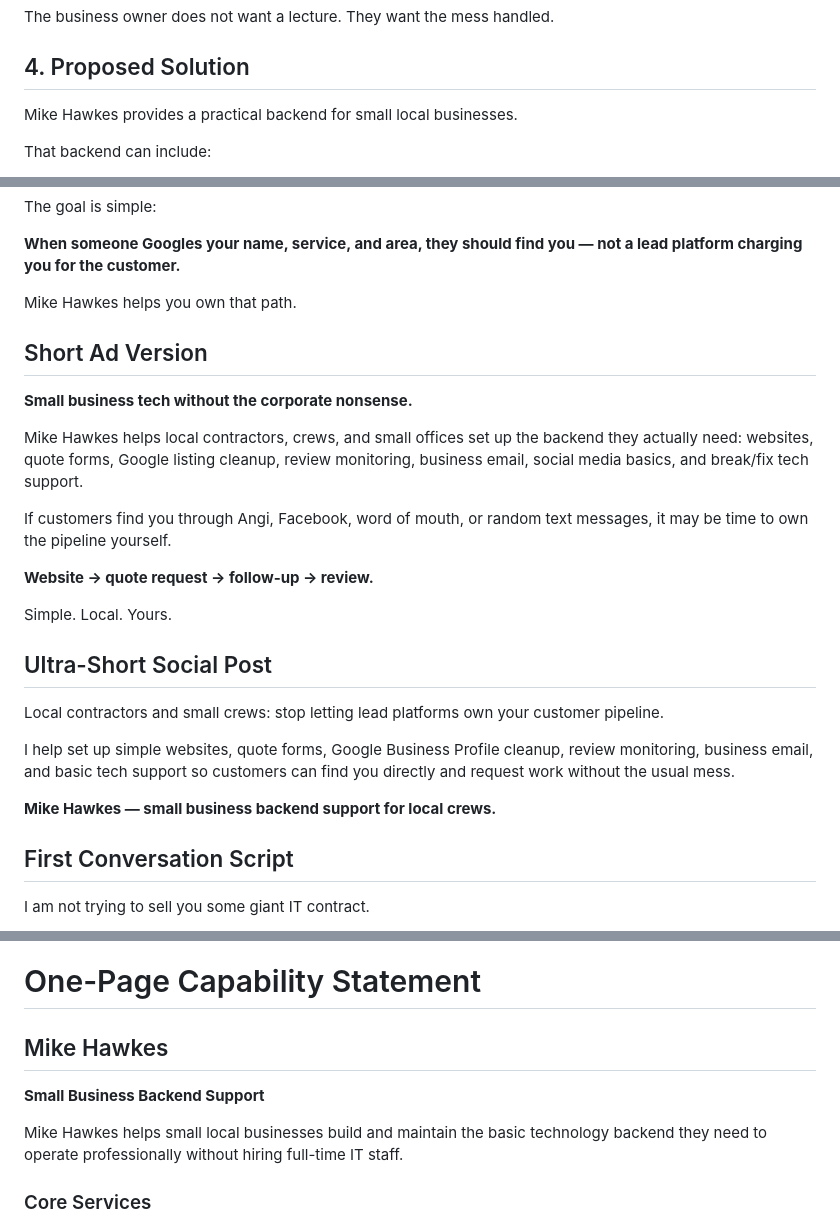
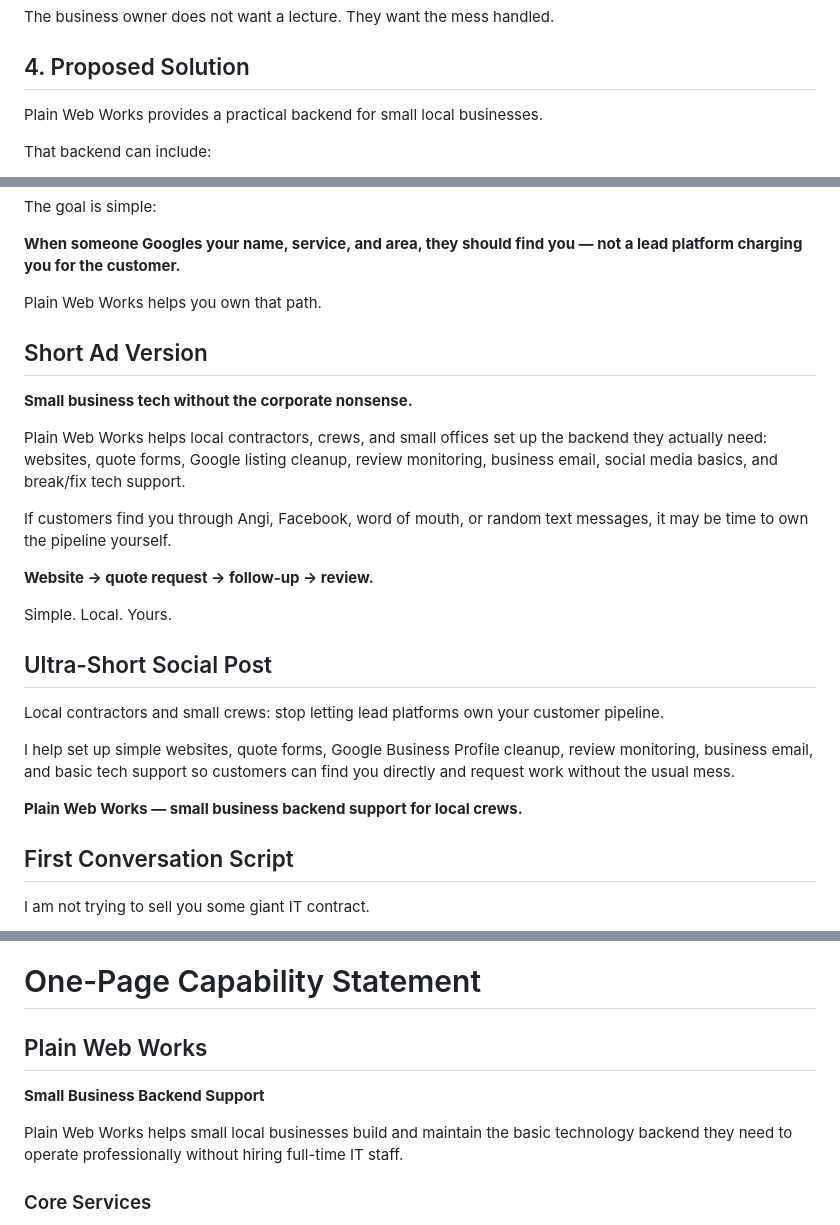
Before and after one commit to PlainWebWorks/site, a Markdown page: docs/plainwebworks_business_proposal_and_ad.md, 3 parts joined by grey strips. GitHub-like rendering.

```diff
--- a/docs/mike_hawkes_business_proposal_and_ad.md
+++ b/docs/plainwebworks_business_proposal_and_ad.md
@@ -76,7 +76,7 @@ The business owner does not want a lecture. They want the mess handled.
 
 ## 4. Proposed Solution
 
-Mike Hawkes provides a practical backend for small local businesses.
+Plain Web Works provides a practical backend for small local businesses.
 
 That backend can include:
 
@@ -412,13 +412,13 @@ The goal is simple:
 
 **When someone Googles your name, service, and area, they should find you — not a lead platform charging you for the customer.**
 
-Mike Hawkes helps you own that path.
+Plain Web Works helps you own that path.
 
 ## Short Ad Version
 
 **Small business tech without the corporate nonsense.**
 
-Mike Hawkes helps local contractors, crews, and small offices set up the backend they actually need: websites, quote forms, Google listing cleanup, review monitoring, business email, social media basics, and break/fix tech support.
+Plain Web Works helps local contractors, crews, and small offices set up the backend they actually need: websites, quote forms, Google listing cleanup, review monitoring, business email, social media basics, and break/fix tech support.
 
 If customers find you through Angi, Facebook, word of mouth, or random text messages, it may be time to own the pipeline yourself.
 
@@ -432,7 +432,7 @@ Local contractors and small crews: stop letting lead platforms own your customer
 
 I help set up simple websites, quote forms, Google Business Profile cleanup, review monitoring, business email, and basic tech support so customers can find you directly and request work without the usual mess.
 
-**Mike Hawkes — small business backend support for local crews.**
+**Plain Web Works — small business backend support for local crews.**
 
 ## First Conversation Script
 
@@ -474,11 +474,11 @@ If they do not land on you, that can be fixed.
 
 # One-Page Capability Statement
 
-## Mike Hawkes
+## Plain Web Works
 
 **Small Business Backend Support**
 
-Mike Hawkes helps small local businesses build and maintain the basic technology backend they need to operate professionally without hiring full-time IT staff.
+Plain Web Works helps small local businesses build and maintain the basic technology backend they need to operate professionally without hiring full-time IT staff.
 
 ### Core Services
 
```
Also changed, not shown: other parts of docs/plainwebworks_business_proposal_and_ad.md (+13 -13 lines), docs/plainwebworks_operating_model.md (renamed from docs/mike_hawkes_operating_model.md, +6 -6 lines).
